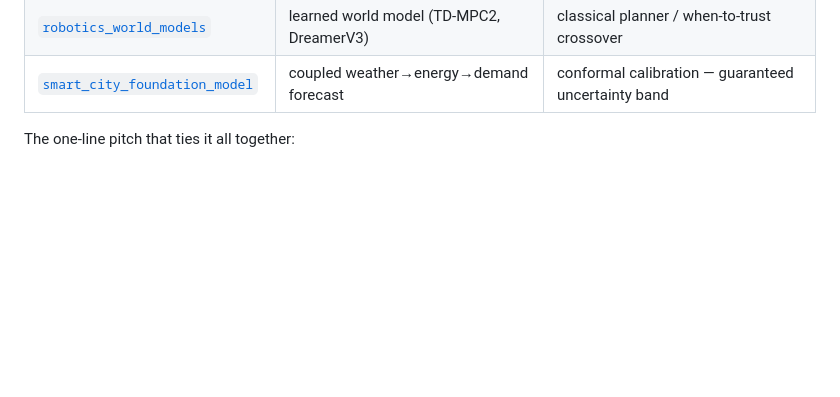
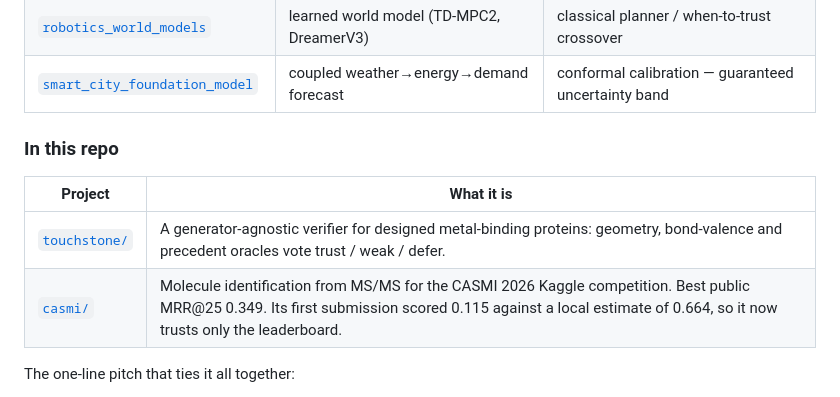
Before and after one commit to charleneleong-ai/ai4science, a Markdown page: README.md, the part around the change. GitHub-like rendering; blank space fills up the shorter version.

```diff
--- a/README.md
+++ b/README.md
@@ -13,6 +13,13 @@ A fast generative/predictive model is increasingly a commodity. What converts a
 | [`orak-hackathon` / TGAER](../orak-hackathon) | symbolic reasoning agent | game env / world model as verifier |
 | [`robotics_world_models`](../robotics_world_models) | learned world model (TD-MPC2, DreamerV3) | classical planner / when-to-trust crossover |
 | [`smart_city_foundation_model`](../smart_city_foundation_model) | coupled weather→energy→demand forecast | conformal calibration — guaranteed uncertainty band |
+
+### In this repo
+
+| Project | What it is |
+| --- | --- |
+| [`touchstone/`](touchstone) | A generator-agnostic verifier for designed metal-binding proteins: geometry, bond-valence and precedent oracles vote trust / weak / defer. |
+| [`casmi/`](casmi) | Molecule identification from MS/MS for the CASMI 2026 Kaggle competition. Best public MRR@25 0.349. Its first submission scored 0.115 against a local estimate of 0.664, so it now trusts only the leaderboard. |
 
 The one-line pitch that ties it all together:
 
```
Also changed, not shown: casmi/README.md (added, +75 -0 lines).
